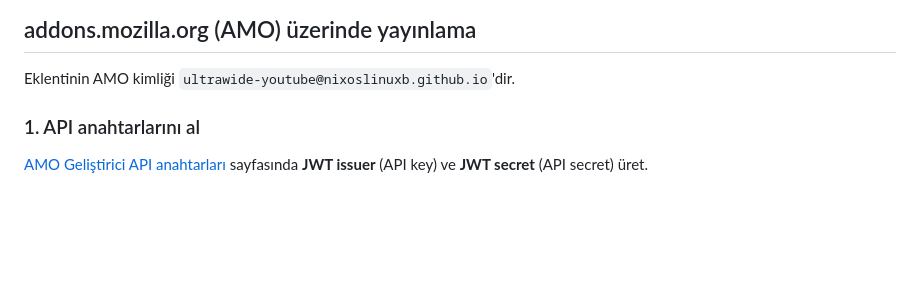
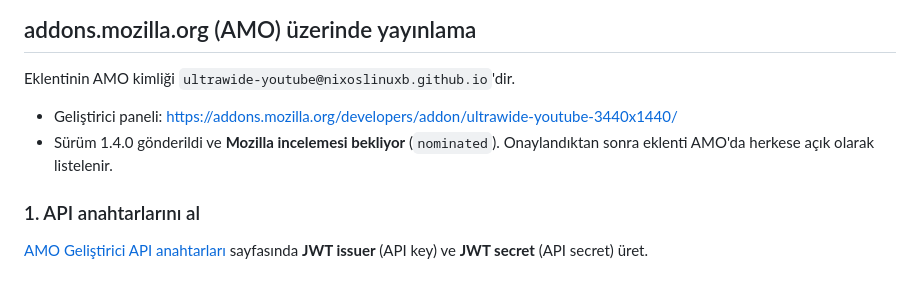
Before and after one commit to nixoslinuxb/ultrawide-youtube, a Markdown page: README.md, the part around the change. GitHub-like rendering; blank space fills up the shorter version.

Commit message:
README: AMO listeleme bağlantısı ve durum bilgisi

```diff
--- a/README.md
+++ b/README.md
@@ -72,6 +72,10 @@ sh build.sh
 ## addons.mozilla.org (AMO) üzerinde yayınlama
 
 Eklentinin AMO kimliği `ultrawide-youtube@nixoslinuxb.github.io`'dir.
+
+- Geliştirici paneli: https://addons.mozilla.org/developers/addon/ultrawide-youtube-3440x1440/
+- Sürüm 1.4.0 gönderildi ve **Mozilla incelemesi bekliyor** (`nominated`). Onaylandıktan sonra
+  eklenti AMO'da herkese açık olarak listelenir.
 
 ### 1. API anahtarlarını al
 
```
